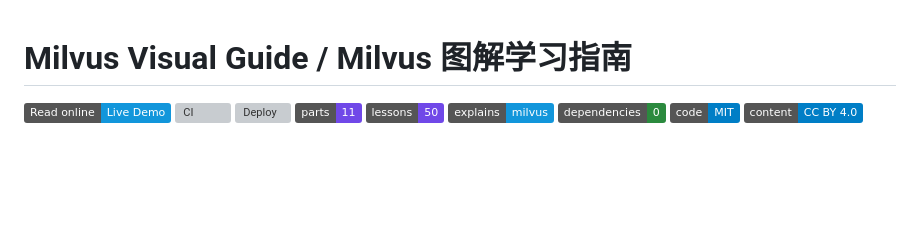
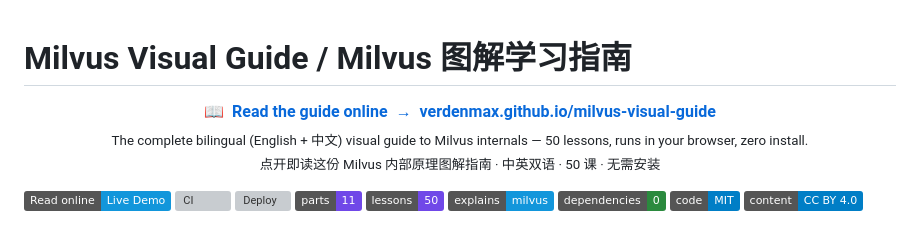
Before and after one commit to verdenmax/milvus-visual-guide, a Markdown page: README.md, the part around the change. GitHub-like rendering; badges without logos; blank space fills up the shorter version; grey boxes are pictures that could not be loaded.

Commit message:
doc: add prominent 'Read it online' hero link to README
Add a centered call-to-action linking straight to the live GitHub Pages
site right under the title (above the badges), stating clearly that this
is the complete bilingual visual guide that runs in the browser with zero
install. Complements the existing 'Read online' badge.

Co-authored-by: Copilot <223556219+Copilot@users.noreply.github.com>
Signed-off-by: verdenmax <verdenmax@users.noreply.github.com>

```diff
--- a/README.md
+++ b/README.md
@@ -1,4 +1,10 @@
 # Milvus Visual Guide / Milvus 图解学习指南
+
+<p align="center">
+  <a href="https://verdenmax.github.io/milvus-visual-guide/"><b>📖&nbsp; Read the guide online&nbsp; →&nbsp; verdenmax.github.io/milvus-visual-guide</b></a>
+  <br>
+  <sub>The complete bilingual (English&nbsp;+&nbsp;中文) visual guide to Milvus internals — 50 lessons, runs in your browser, zero install.<br>点开即读这份 Milvus 内部原理图解指南 · 中英双语 · 50 课 · 无需安装</sub>
+</p>
 
 [![Read online](https://img.shields.io/badge/Read_online-Live_Demo-1296db?logo=githubpages&logoColor=white)](https://verdenmax.github.io/milvus-visual-guide/)
 [![CI](https://github.com/verdenmax/milvus-visual-guide/actions/workflows/ci.yml/badge.svg)](https://github.com/verdenmax/milvus-visual-guide/actions/workflows/ci.yml)
```
